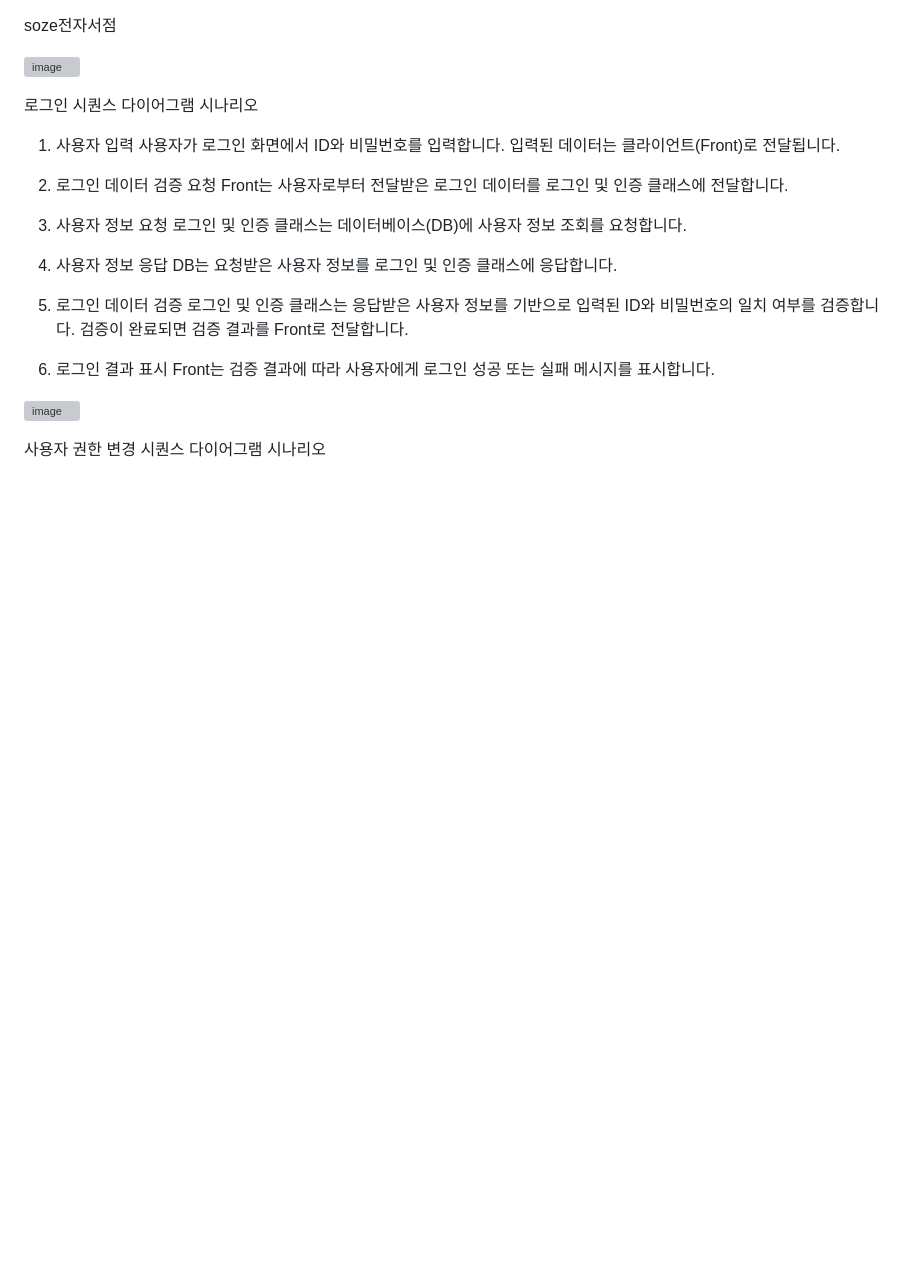
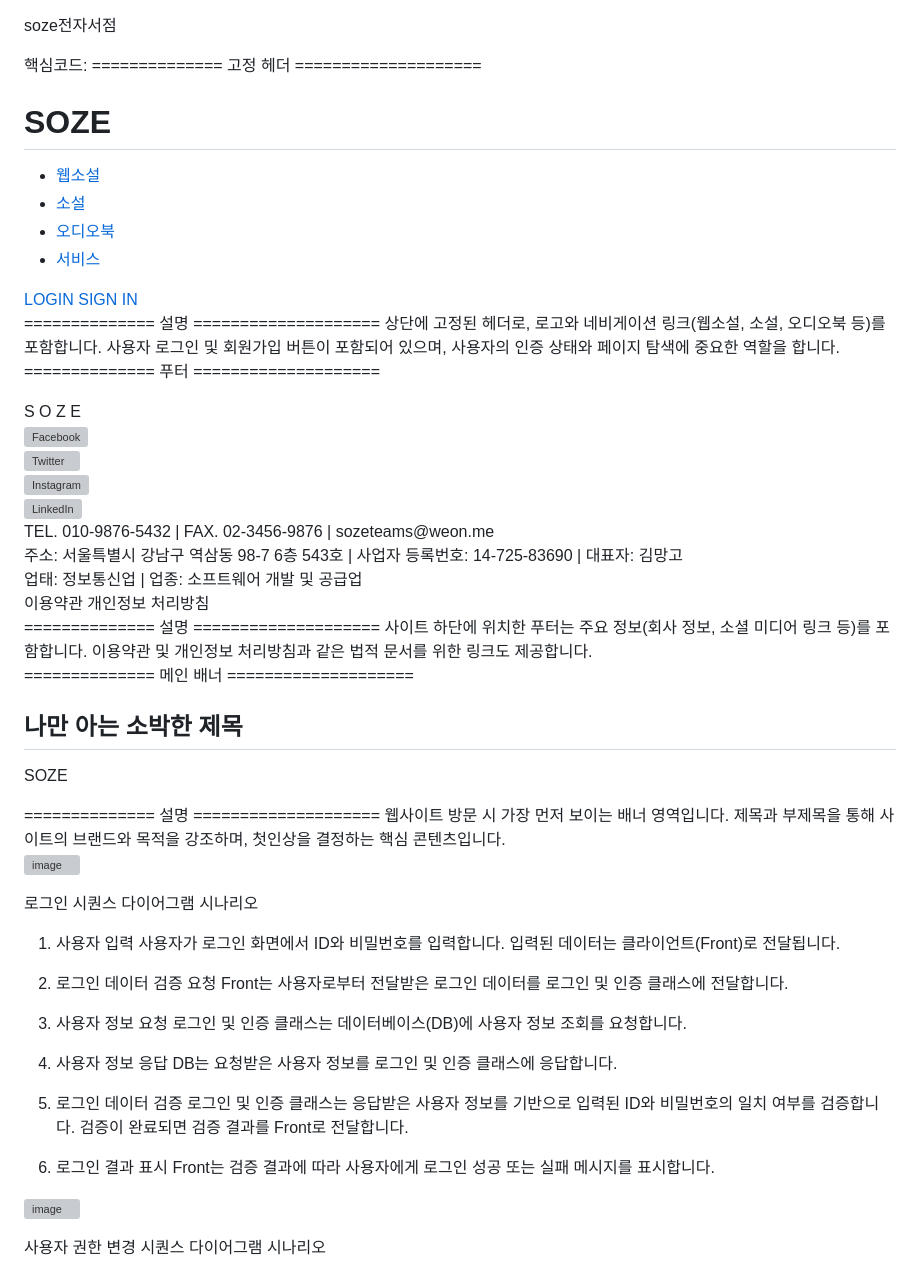
Before and after one commit to MINKONGBEENS/SW-Design-Develop, a Markdown page: README.md, the part around the change. Rendered like a GitHub page; blank space fills up the shorter version; grey boxes are pictures that could not be loaded.

```diff
--- a/README.md
+++ b/README.md
@@ -1,4 +1,68 @@
 soze전자서점
+
+핵심코드:
+============== 고정 헤더 ====================
+<header>
+  <nav class="navbar"> <!-- 네비게이션 바 -->
+    <h1 class="logo">SOZE</h1> <!-- 로고 -->
+    <ul class="nav-links"> <!-- 네비게이션 링크 -->
+      <li><a href="#">웹소설</a></li>
+      <li><a href="#">소설</a></li>
+      <li><a href="#">오디오북</a></li>
+      <li><a href="#">서비스</a></li>
+    </ul>
+    <div class="auth-links">
+      <a href="login.html">LOGIN</a>
+      <a href="register.html">SIGN IN</a>
+    </div>
+  </nav>
+</header>
+============== 설명 ====================
+상단에 고정된 헤더로, 로고와 네비게이션 링크(웹소설, 소설, 오디오북 등)를 포함합니다.
+사용자 로그인 및 회원가입 버튼이 포함되어 있으며, 사용자의 인증 상태와 페이지 탐색에 중요한 역할을 합니다.
+
+============== 푸터 ====================
+<div class="footer">
+  <span class="footer-title">S O Z E</span>
+  <div class="social-icons">
+    <div class="social-icon">
+      <img src="img/Facebook.png" alt="Facebook" />
+    </div>
+    <div class="social-icon">
+      <img src="img/Twitter.png" alt="Twitter" />
+    </div>
+    <div class="social-icon">
+      <img src="img/Instagram.png" alt="Instagram" />
+    </div>
+    <div class="social-icon">
+      <img src="img/Youtube.png" alt="LinkedIn" />
+    </div>
+  </div>
+  <span class="footer-details">
+    TEL. 010-9876-5432 | FAX. 02-3456-9876 | sozeteams@weon.me<br>
+    주소: 서울특별시 강남구 역삼동 98-7 6층 543호 | 사업자 등록번호: 14-725-83690 | 대표자: 김망고<br>
+    업태: 정보통신업 | 업종: 소프트웨어 개발 및 공급업
+  </span>
+  <div class="footer-line"></div>
+  <div class="footer-links">
+    <span class="footer-terms">이용약관</span>
+    <span class="footer-privacy">개인정보 처리방침</span>
+  </div>
+</div>
+============== 설명 ====================
+사이트 하단에 위치한 푸터는 주요 정보(회사 정보, 소셜 미디어 링크 등)를 포함합니다.
+이용약관 및 개인정보 처리방침과 같은 법적 문서를 위한 링크도 제공합니다.
+
+============== 메인 배너 ====================
+<section class="main-banner">
+  <div class="banner-text">
+    <h2 class="title">나만 아는 소박한 제목</h2> <!-- 배너 제목 -->
+    <p class="subtitle">SOZE</p> <!-- 배너 부제목 -->
+  </div>
+</section>
+============== 설명 ====================
+웹사이트 방문 시 가장 먼저 보이는 배너 영역입니다.
+제목과 부제목을 통해 사이트의 브랜드와 목적을 강조하며, 첫인상을 결정하는 핵심 콘텐츠입니다.
 
 ![image](https://github.com/user-attachments/assets/25ef06ac-aa4b-44cb-8f27-357f780a6caf)
 
```
